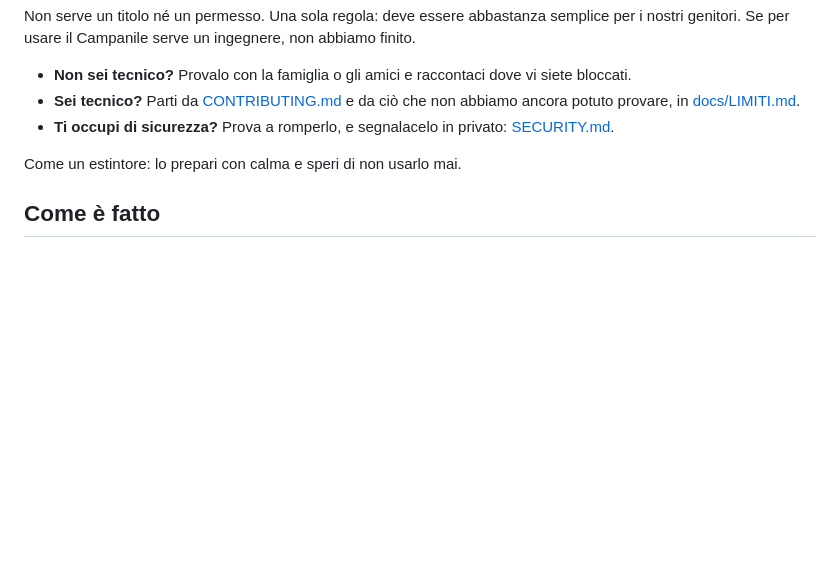
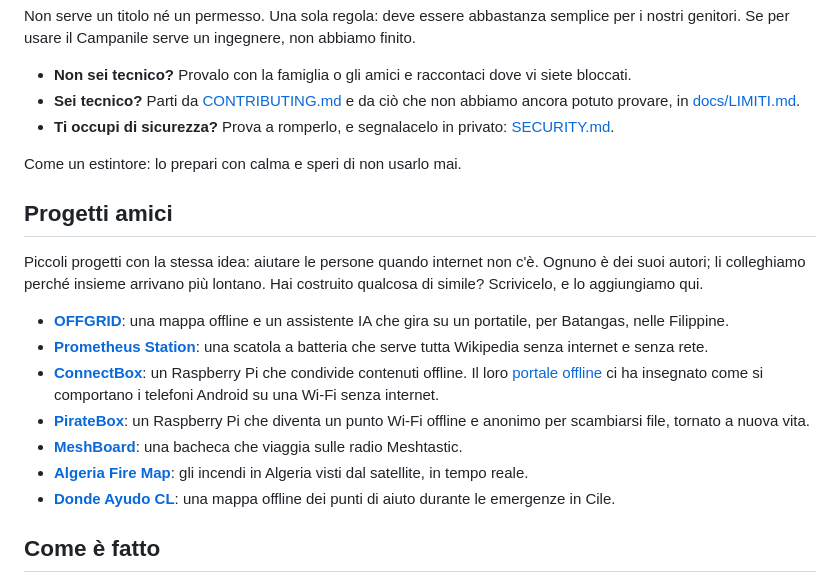
Before and after one commit to Carrotstudiosoftwarehouse/campanile, a Markdown page: README.it.md, the part around the change. Drawn GitHub-style; blank space fills up the shorter version.

```diff
--- a/README.it.md
+++ b/README.it.md
@@ -87,6 +87,28 @@ genitori. Se per usare il Campanile serve un ingegnere, non abbiamo finito.
 
 Come un estintore: lo prepari con calma e speri di non usarlo mai.
 
+## Progetti amici
+
+Piccoli progetti con la stessa idea: aiutare le persone quando internet non c'è. Ognuno è dei suoi
+autori; li colleghiamo perché insieme arrivano più lontano. Hai costruito qualcosa di simile?
+Scrivicelo, e lo aggiungiamo qui.
+
+- **[OFFGRID](https://github.com/lyle-leif/OFFGRID)**: una mappa offline e un assistente IA che
+  gira su un portatile, per Batangas, nelle Filippine.
+- **[Prometheus Station](https://github.com/Guillain-RDCDE/Prometheus-Station)**: una scatola a
+  batteria che serve tutta Wikipedia senza internet e senza rete.
+- **[ConnectBox](https://github.com/ConnectBox/connectbox-pi)**: un Raspberry Pi che condivide
+  contenuti offline. Il loro [portale offline](https://github.com/ConnectBox/simple-offline-captive-portal)
+  ci ha insegnato come si comportano i telefoni Android su una Wi-Fi senza internet.
+- **[PirateBox](https://github.com/teklynk/piratebox)**: un Raspberry Pi che diventa un punto Wi-Fi
+  offline e anonimo per scambiarsi file, tornato a nuova vita.
+- **[MeshBoard](https://github.com/VeggieVampire/MeshBoard)**: una bacheca che viaggia sulle radio
+  Meshtastic.
+- **[Algeria Fire Map](https://github.com/MoussaabBadla/algeria-fire-map)**: gli incendi in Algeria
+  visti dal satellite, in tempo reale.
+- **[Donde Ayudo CL](https://github.com/P1ngu-Dev/Donde-Ayudo-CL)**: una mappa offline dei punti di
+  aiuto durante le emergenze in Cile.
+
 ## Come è fatto
 
 Fatto da CarrotStudio, con l'aiuto di un assistente IA per il codice. Ogni modifica è provata, e
```
Also changed, not shown: README.md (+21 -0 lines).
